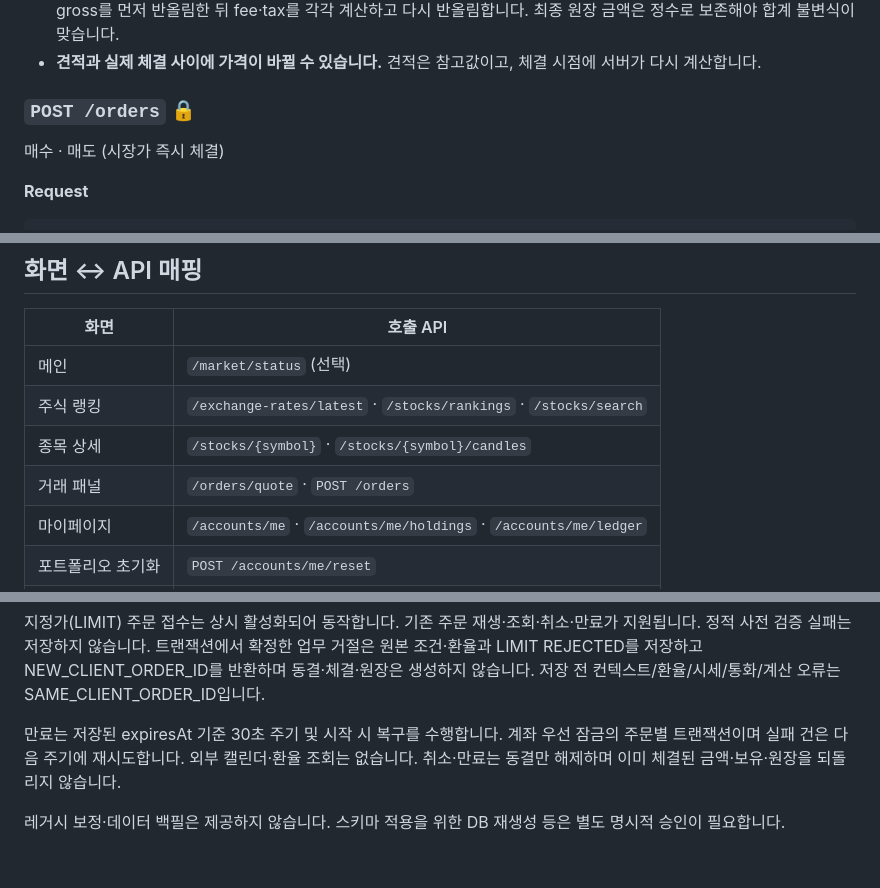
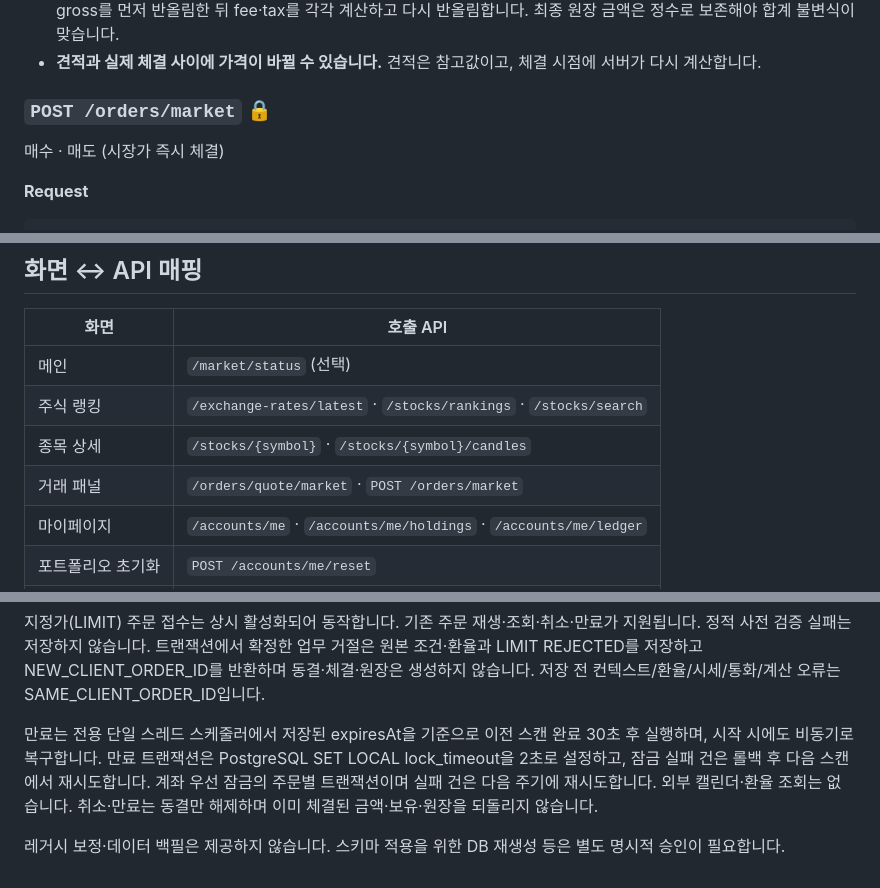
Before and after one commit to prgrms-be-devcourse/NBE10-12-final-BAEDANG, a Markdown page: docs/api-spec.ko.md, 3 parts joined by grey strips. Drawn GitHub-style.

```diff
--- a/docs/api-spec.ko.md
+++ b/docs/api-spec.ko.md
@@ -624,7 +624,7 @@ US tax         = round(secFeeUsd × exchangeRate, 0) (미국 매도만)
 - 통화 경계마다 **HALF_UP**으로 반올림합니다. 미국 주문은 주당 달러 가격을 센트로 먼저 반올림합니다. 그 가격으로 `grossKrw`를 계산하고, 거래 수수료와 `secFeeUsd → secFeeKrw`도 각각 원 단위로 반올림합니다. 국내 주문은 원화 gross를 먼저 반올림한 뒤 fee·tax를 각각 계산하고 다시 반올림합니다. 최종 원장 금액은 정수로 보존해야 합계 불변식이 맞습니다.
 - **견적과 실제 체결 사이에 가격이 바뀔 수 있습니다.** 견적은 참고값이고, 체결 시점에 서버가 다시 계산합니다.
 
-### `POST /orders` 🔒
+### `POST /orders/market` 🔒
 매수 · 매도 (시장가 즉시 체결)
 
 **Request**
@@ -876,7 +876,7 @@ INSERT INTO ledger_entry (entry_type='INITIAL_DEPOSIT', occurred_at=:resetAt, ..
 | 메인 | `/market/status` (선택) |
 | 주식 랭킹 | `/exchange-rates/latest` · `/stocks/rankings` · `/stocks/search` |
 | 종목 상세 | `/stocks/{symbol}` · `/stocks/{symbol}/candles` |
-| 거래 패널 | `/orders/quote` · `POST /orders` |
+| 거래 패널 | `/orders/quote/market` · `POST /orders/market` |
 | 마이페이지 | `/accounts/me` · `/accounts/me/holdings` · `/accounts/me/ledger` |
 | 포트폴리오 초기화 | `POST /accounts/me/reset` |
 | 이용 가이드 | 없음 (정적 콘텐츠) |
@@ -1007,6 +1004,6 @@ LIMIT은 문자열 limitPrice와 limitCurrency를 받습니다. 국내는 KRW
 
 지정가(LIMIT) 주문 접수는 상시 활성화되어 동작합니다. 기존 주문 재생·조회·취소·만료가 지원됩니다. 정적 사전 검증 실패는 저장하지 않습니다. 트랜잭션에서 확정한 업무 거절은 원본 조건·환율과 LIMIT REJECTED를 저장하고 NEW_CLIENT_ORDER_ID를 반환하며 동결·체결·원장은 생성하지 않습니다. 저장 전 컨텍스트/환율/시세/통화/계산 오류는 SAME_CLIENT_ORDER_ID입니다.
 
-만료는 저장된 expiresAt 기준 30초 주기 및 시작 시 복구를 수행합니다. 계좌 우선 잠금의 주문별 트랜잭션이며 실패 건은 다음 주기에 재시도합니다. 외부 캘린더·환율 조회는 없습니다. 취소·만료는 동결만 해제하며 이미 체결된 금액·보유·원장을 되돌리지 않습니다.
+만료는 전용 단일 스레드 스케줄러에서 저장된 expiresAt을 기준으로 이전 스캔 완료 30초 후 실행하며, 시작 시에도 비동기로 복구합니다. 만료 트랜잭션은 PostgreSQL SET LOCAL lock_timeout을 2초로 설정하고, 잠금 실패 건은 롤백 후 다음 스캔에서 재시도합니다. 계좌 우선 잠금의 주문별 트랜잭션이며 실패 건은 다음 주기에 재시도합니다. 외부 캘린더·환율 조회는 없습니다. 취소·만료는 동결만 해제하며 이미 체결된 금액·보유·원장을 되돌리지 않습니다.
 
 레거시 보정·데이터 백필은 제공하지 않습니다. 스키마 적용을 위한 DB 재생성 등은 별도 명시적 승인이 필요합니다.
```
Also changed, not shown: other parts of docs/api-spec.ko.md (+4 -7 lines), docs/api-spec.md (+7 -10 lines).
